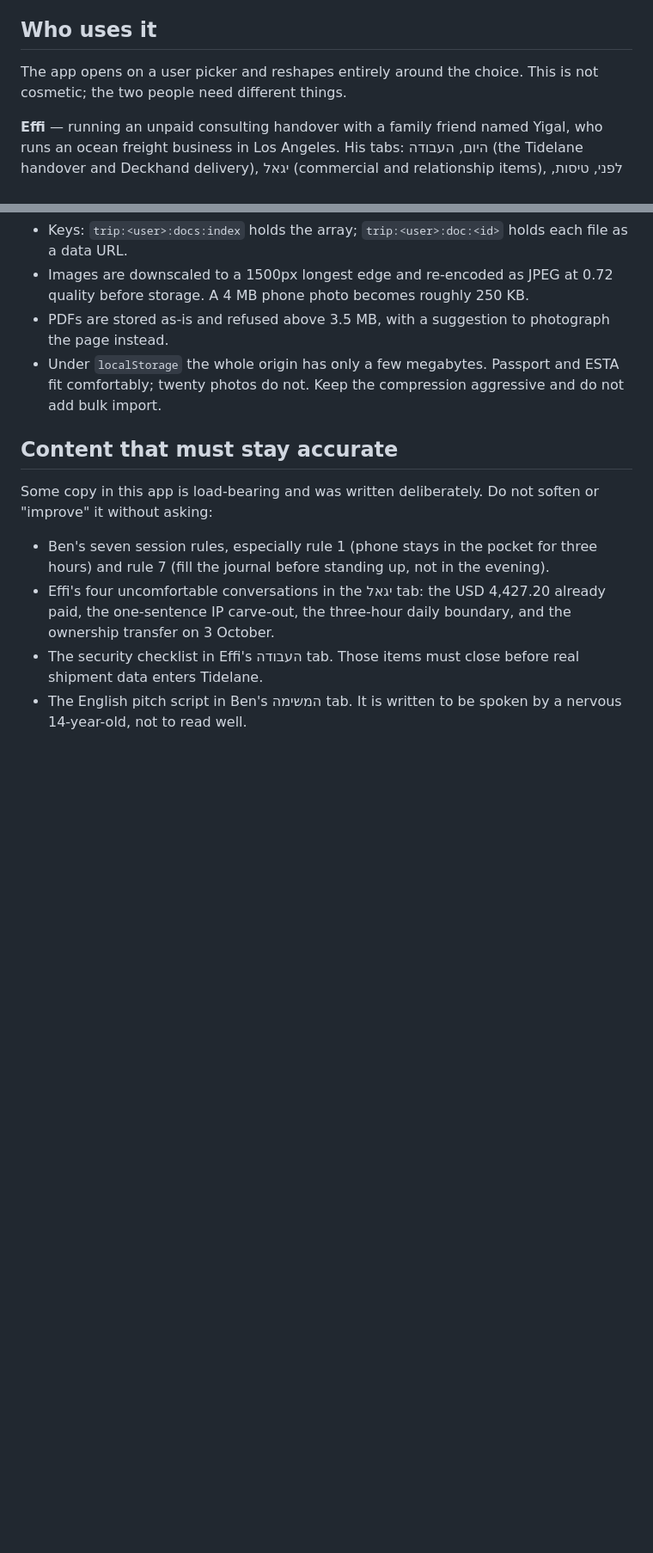
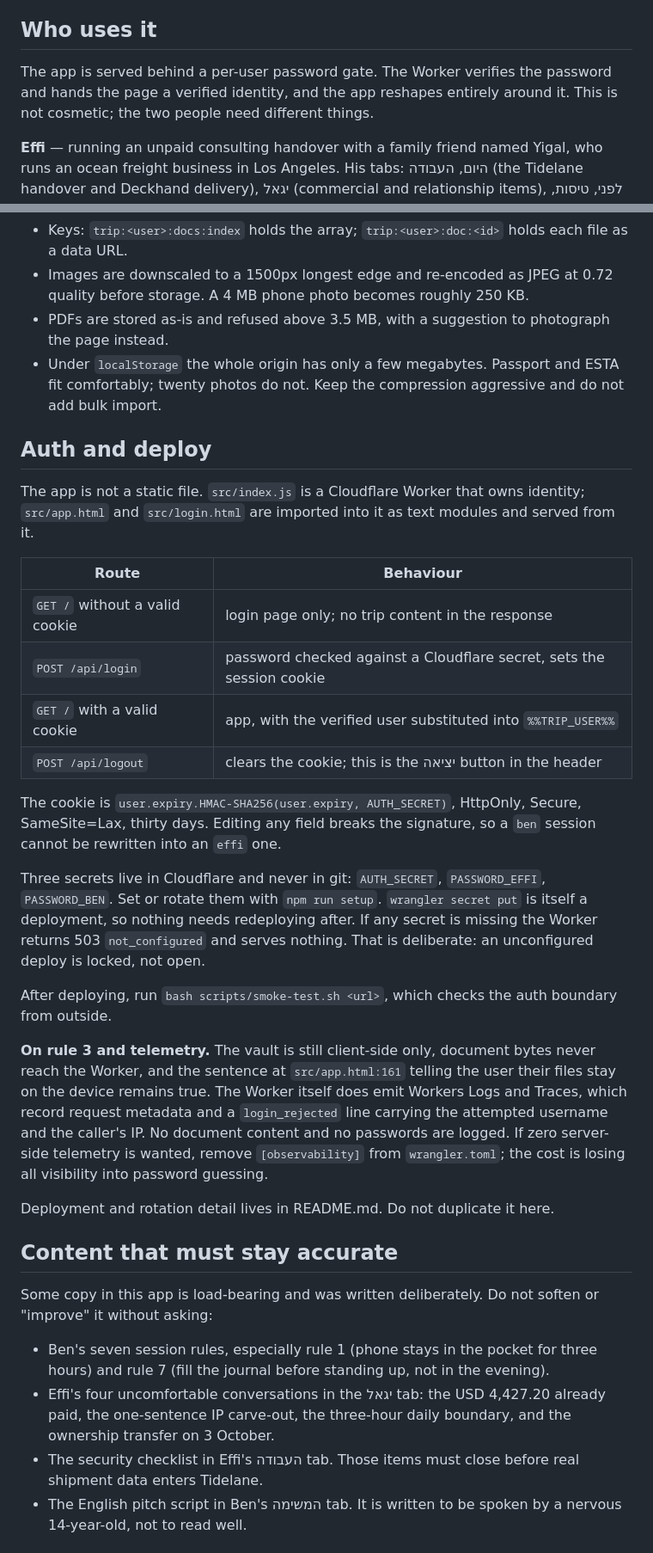
Before and after one commit to effimorremitrix/LATrip, a Markdown page: CLAUDE.md, 2 parts joined by grey strips. Shown at 86% size. Drawn GitHub-style; blank space fills up the shorter version.

Commit message:
Bring CLAUDE.md in line with the Worker auth gate
The document described the app as opening on a user picker, which the
Worker's login gate replaced, and said nothing about authentication at
all. A session reading it could have re-added a client-side picker and
undone the gate without realising.

The picker sentence now describes the real flow. A new hard rule 7 states
that the Worker owns identity and the page never chooses who it is, and
the SEO and accessibility rule shifts to 8. A new Auth and deploy section
covers the routes, the cookie, the three secrets, the fail-closed 503,
and the smoke test, pointing at README.md rather than restating it.

It also records where rule 3 has drifted. The vault is still client-side
only and the in-app promise that files stay on the device is still true,
but the Worker now emits Workers Logs and Traces, including a
login_rejected line with the attempted username and caller IP. That is
telemetry the original rule did not anticipate, so the section says what
is and is not logged and how to switch it off.

Co-Authored-By: Claude Opus 5 <noreply@anthropic.com>
Claude-Session: https://claude.ai/code/session_01S6eV8z3DoGmT8xAYkkgvGc

```diff
--- a/CLAUDE.md
+++ b/CLAUDE.md
@@ -12,7 +12,7 @@ It is used on phones, in the field, often on bad hotel wifi and sometimes offlin
 
 ## Who uses it
 
-The app opens on a user picker and reshapes entirely around the choice. This is not cosmetic; the two people need different things.
+The app is served behind a per-user password gate. The Worker verifies the password and hands the page a verified identity, and the app reshapes entirely around it. This is not cosmetic; the two people need different things.
 
 **Effi** — running an unpaid consulting handover with a family friend named Yigal, who runs an ocean freight business in Los Angeles. His tabs: היום, העבודה (the Tidelane handover and Deckhand delivery), יגאל (commercial and relationship items), לפני, טיסות, מסמכים, חירום.
 
@@ -56,6 +57,43 @@ Vienna connection is 1h 10m, legal with no slack. No seats were selected at book
 - PDFs are stored as-is and refused above 3.5 MB, with a suggestion to photograph the page instead.
 - Under `localStorage` the whole origin has only a few megabytes. Passport and ESTA fit comfortably; twenty photos do not. Keep the compression aggressive and do not add bulk import.
 
+## Auth and deploy
+
+The app is not a static file. `src/index.js` is a Cloudflare Worker that owns
+identity; `src/app.html` and `src/login.html` are imported into it as text
+modules and served from it.
+
+| Route | Behaviour |
+|---|---|
+| `GET /` without a valid cookie | login page only; no trip content in the response |
+| `POST /api/login` | password checked against a Cloudflare secret, sets the session cookie |
+| `GET /` with a valid cookie | app, with the verified user substituted into `%%TRIP_USER%%` |
+| `POST /api/logout` | clears the cookie; this is the יציאה button in the header |
+
+The cookie is `user.expiry.HMAC-SHA256(user.expiry, AUTH_SECRET)`, HttpOnly,
+Secure, SameSite=Lax, thirty days. Editing any field breaks the signature, so a
+`ben` session cannot be rewritten into an `effi` one.
+
+Three secrets live in Cloudflare and never in git: `AUTH_SECRET`,
+`PASSWORD_EFFI`, `PASSWORD_BEN`. Set or rotate them with `npm run setup`.
+`wrangler secret put` is itself a deployment, so nothing needs redeploying
+after. If any secret is missing the Worker returns 503 `not_configured` and
+serves nothing. That is deliberate: an unconfigured deploy is locked, not open.
+
+After deploying, run `bash scripts/smoke-test.sh <url>`, which checks the auth
+boundary from outside.
+
+**On rule 3 and telemetry.** The vault is still client-side only, document
+bytes never reach the Worker, and the sentence at `src/app.html:161` telling
+the user their files stay on the device remains true. The Worker itself does
+emit Workers Logs and Traces, which record request metadata and a
+`login_rejected` line carrying the attempted username and the caller's IP. No
+document content and no passwords are logged. If zero server-side telemetry is
+wanted, remove `[observability]` from `wrangler.toml`; the cost is losing all
+visibility into password guessing.
+
+Deployment and rotation detail lives in README.md. Do not duplicate it here.
+
 ## Content that must stay accurate
 
 Some copy in this app is load-bearing and was written deliberately. Do not soften or "improve" it without asking:
```
Also changed, not shown: other parts of CLAUDE.md (+2 -1 lines).
